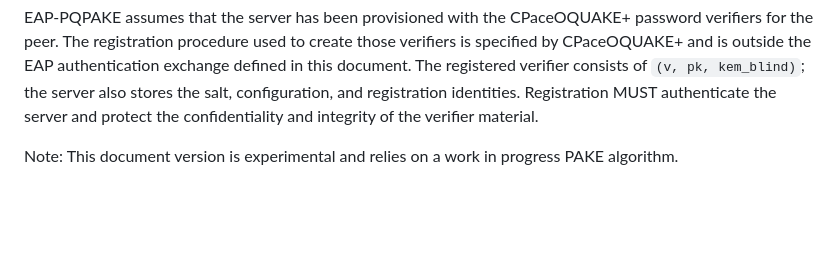
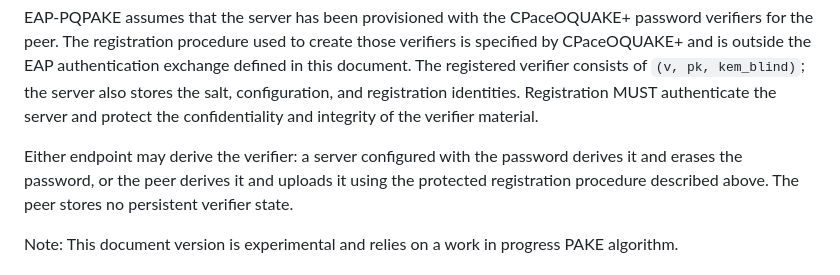
Before and after one commit to hannestschofenig/draft-tschofenig-emu-pqpake, a Markdown page: draft-tschofenig-emu-pqpake.md, the part around the change. Drawn GitHub-style; blank space fills up the shorter version.

Commit message:
Comment from Tiru.

```diff
--- a/draft-tschofenig-emu-pqpake.md
+++ b/draft-tschofenig-emu-pqpake.md
@@ -107,6 +107,11 @@ this document.  The registered verifier consists of `(v, pk, kem_blind)`;
 the server also stores the salt, configuration, and registration
 identities.  Registration MUST authenticate the server and protect the
 confidentiality and integrity of the verifier material.
+
+Either endpoint may derive the verifier: a server configured with the
+password derives it and erases the password, or the peer derives it and
+uploads it using the protected registration procedure described above.
+The peer stores no persistent verifier state.
 
 Note: This document version is experimental and relies on a
 work in progress PAKE algorithm.
```
